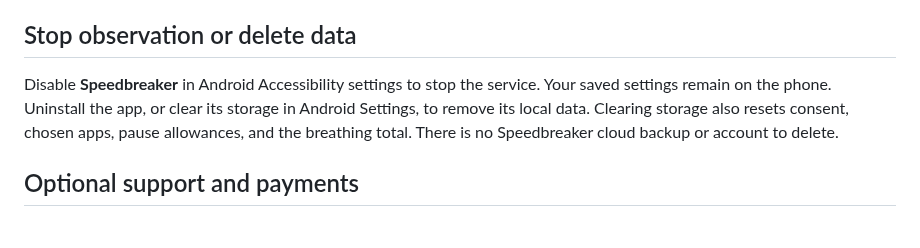
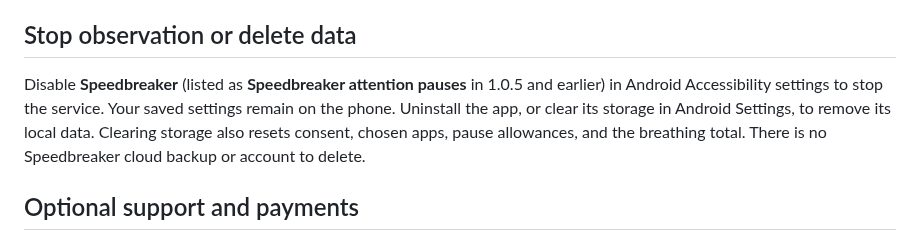
Before and after one commit to beejsbj/speedbreaker, a Markdown page: docs/privacy.md, the part around the change. GitHub-like rendering.

Commit message:
docs: name the service as older versions list it, and fix the Play packet step
Review on #77.

Co-Authored-By: Claude <noreply@anthropic.com>

```diff
--- a/docs/privacy.md
+++ b/docs/privacy.md
@@ -149,8 +149,8 @@ extraction rules.
 
 ## Stop observation or delete data
 
-Disable **Speedbreaker** in Android Accessibility settings to
-stop the service. Your saved settings remain on the phone. Uninstall the app,
+Disable **Speedbreaker** (listed as **Speedbreaker attention pauses** in 1.0.5 and earlier)
+in Android Accessibility settings to stop the service. Your saved settings remain on the phone. Uninstall the app,
 or clear its storage in Android Settings, to remove its local data. Clearing
 storage also resets consent, chosen apps, pause allowances, and the breathing total. There is no
 Speedbreaker cloud backup or account to delete.
```
Also changed, not shown: docs/getting-started.md (+4 -4 lines), docs/store/google-play.md (+1 -2 lines).
